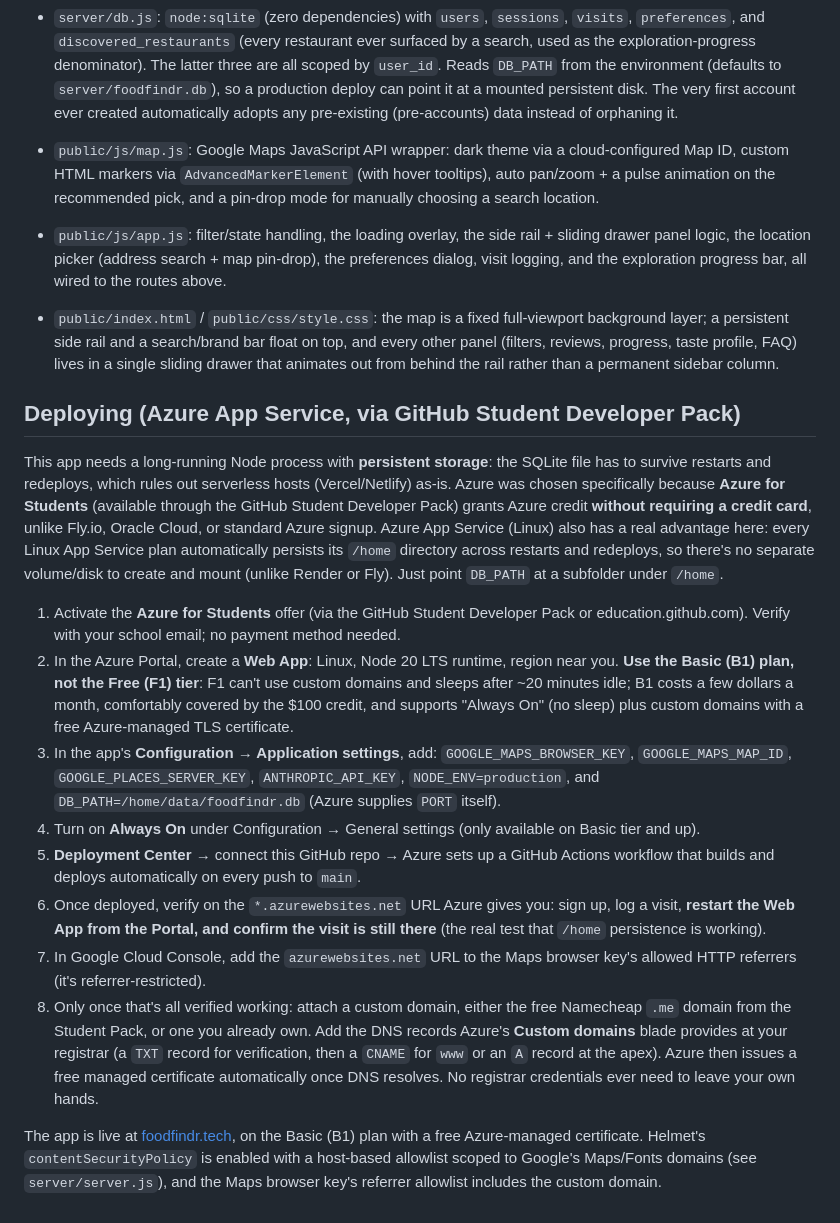
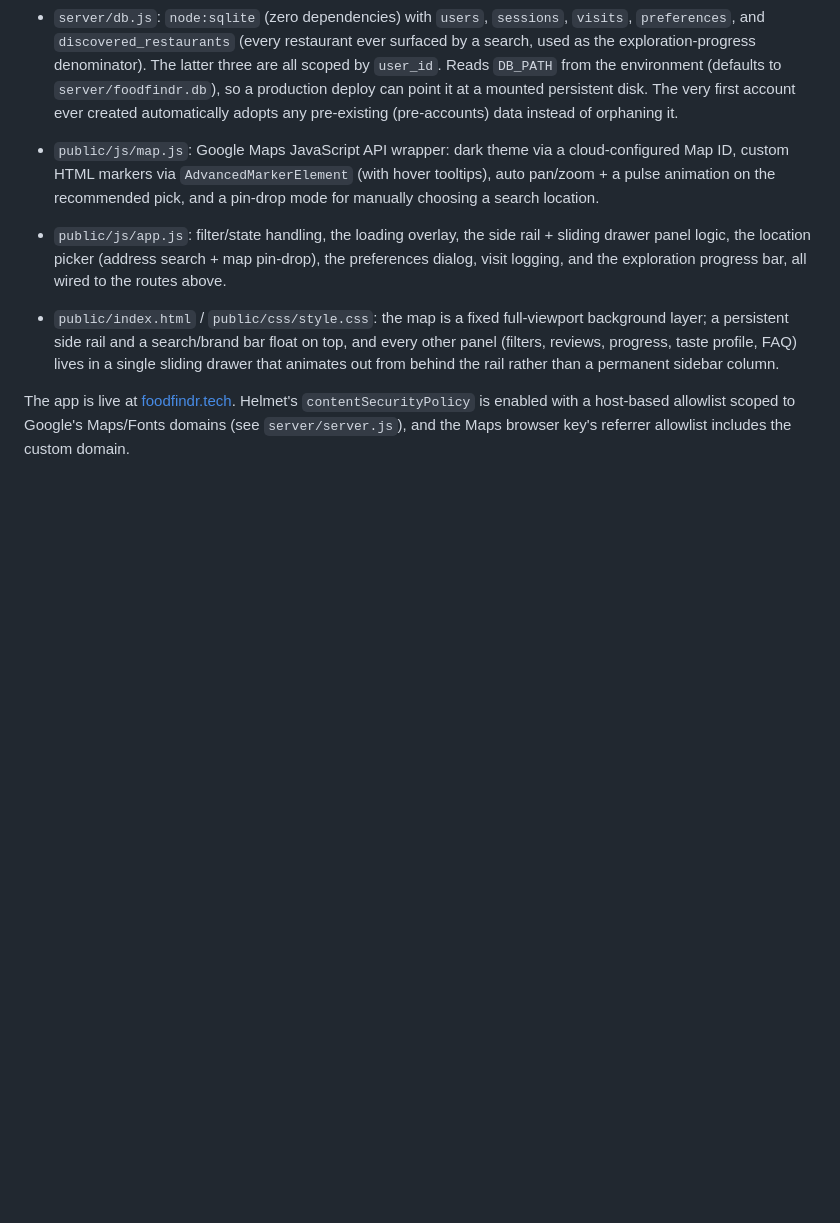
Before and after one commit to owenchlee/FoodFindr, a Markdown page: README.md, the part around the change. Rendered like a GitHub page; blank space fills up the shorter version.

Commit message:
Remove Azure deployment instructions from README
Removed detailed Azure deployment instructions and streamlined the README content.

```diff
--- a/README.md
+++ b/README.md
@@ -100,53 +100,8 @@ themselves instead of crashing.
 - `public/js/app.js`: filter/state handling, the loading overlay, the side rail + sliding drawer panel logic, the location picker (address search + map pin-drop), the preferences dialog, visit logging, and the exploration progress bar, all wired to the routes above.
 - `public/index.html` / `public/css/style.css`: the map is a fixed full-viewport background layer; a persistent side rail and a search/brand bar float on top, and every other panel (filters, reviews, progress, taste profile, FAQ) lives in a single sliding drawer that animates out from behind the rail rather than a permanent sidebar column.
 
-## Deploying (Azure App Service, via GitHub Student Developer Pack)
 
-This app needs a long-running Node process with **persistent storage**: the
-SQLite file has to survive restarts and redeploys, which rules out
-serverless hosts (Vercel/Netlify) as-is. Azure was chosen specifically
-because **Azure for Students** (available through the GitHub Student
-Developer Pack) grants Azure credit **without requiring a credit card**,
-unlike Fly.io, Oracle Cloud, or standard Azure signup. Azure App Service
-(Linux) also has a real advantage here: every Linux App Service plan
-automatically persists its `/home` directory across restarts and
-redeploys, so there's no separate volume/disk to create and mount (unlike
-Render or Fly). Just point `DB_PATH` at a subfolder under `/home`.
-
-1. Activate the **Azure for Students** offer (via the GitHub Student
-   Developer Pack or education.github.com). Verify with your school email;
-   no payment method needed.
-2. In the Azure Portal, create a **Web App**: Linux, Node 20 LTS runtime,
-   region near you. **Use the Basic (B1) plan, not the Free (F1) tier**: F1
-   can't use custom domains and sleeps after ~20 minutes idle; B1 costs a
-   few dollars a month, comfortably covered by the $100 credit, and
-   supports "Always On" (no sleep) plus custom domains with a free
-   Azure-managed TLS certificate.
-3. In the app's **Configuration → Application settings**, add:
-   `GOOGLE_MAPS_BROWSER_KEY`, `GOOGLE_MAPS_MAP_ID`, `GOOGLE_PLACES_SERVER_KEY`,
-   `ANTHROPIC_API_KEY`, `NODE_ENV=production`, and
-   `DB_PATH=/home/data/foodfindr.db` (Azure supplies `PORT` itself).
-4. Turn on **Always On** under Configuration → General settings (only
-   available on Basic tier and up).
-5. **Deployment Center** → connect this GitHub repo → Azure sets up a
-   GitHub Actions workflow that builds and deploys automatically on every
-   push to `main`.
-6. Once deployed, verify on the `*.azurewebsites.net` URL Azure gives you:
-   sign up, log a visit, **restart the Web App from the Portal, and confirm
-   the visit is still there** (the real test that `/home` persistence is
-   working).
-7. In Google Cloud Console, add the `azurewebsites.net` URL to the Maps
-   browser key's allowed HTTP referrers (it's referrer-restricted).
-8. Only once that's all verified working: attach a custom domain, either
-   the free Namecheap `.me` domain from the Student Pack, or one you
-   already own. Add the DNS records Azure's **Custom domains** blade
-   provides at your registrar (a `TXT` record for verification, then a
-   `CNAME` for `www` or an `A` record at the apex). Azure then issues a
-   free managed certificate automatically once DNS resolves. No
-   registrar credentials ever need to leave your own hands.
-
-The app is live at [foodfindr.tech](https://foodfindr.tech), on the Basic
-(B1) plan with a free Azure-managed certificate. Helmet's
+The app is live at [foodfindr.tech](https://foodfindr.tech). Helmet's
 `contentSecurityPolicy` is enabled with a host-based allowlist scoped to
 Google's Maps/Fonts domains (see `server/server.js`), and the Maps browser
 key's referrer allowlist includes the custom domain.
```
